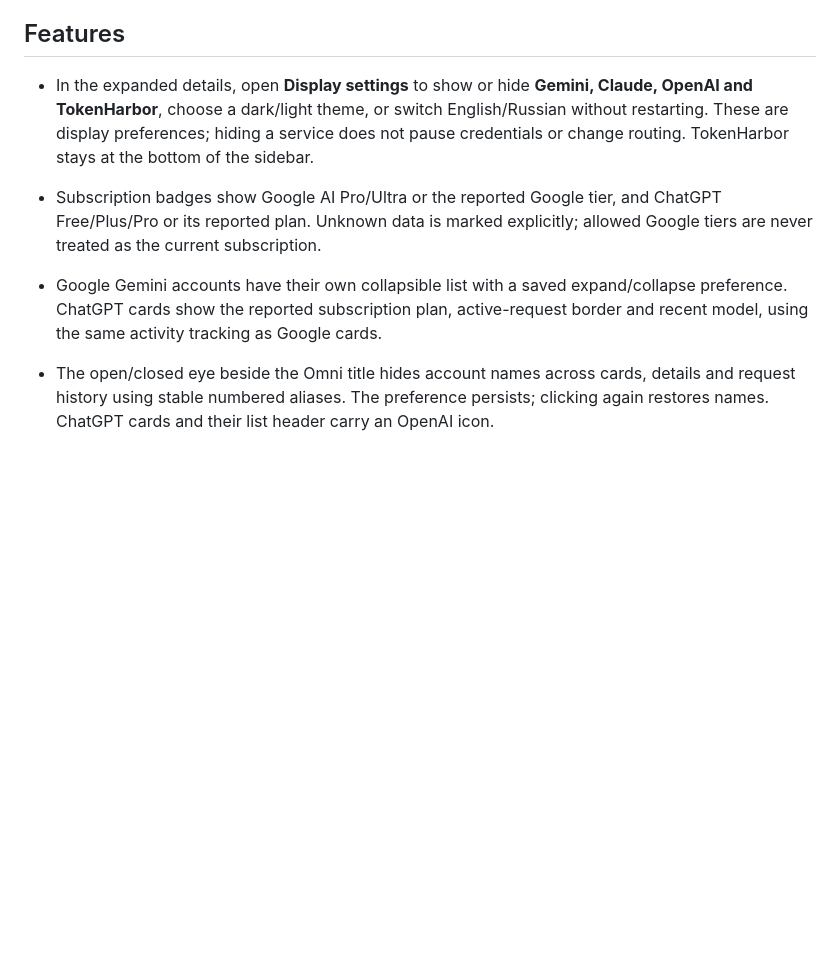
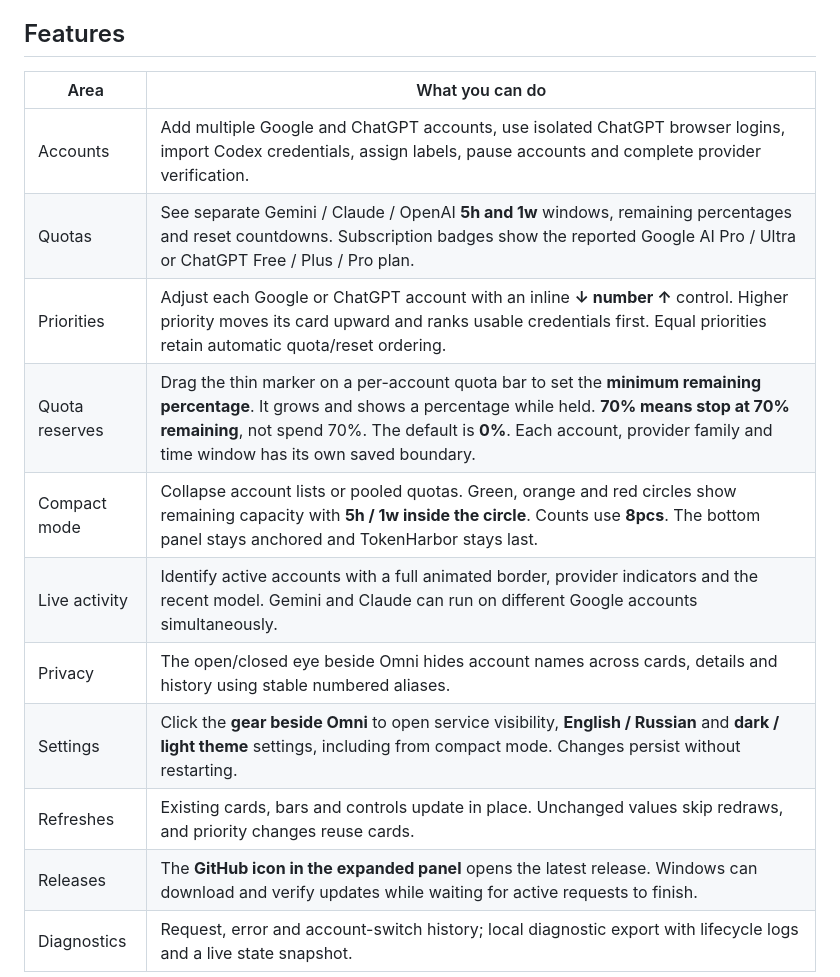
Before and after one commit to nikitaeight24family/GeminiAccounts, a Markdown page: README.md, the part around one of its changes. Rendered like a GitHub page; blank space fills up the shorter version.

```diff
--- a/README.md
+++ b/README.md
@@ -43,8 +60,17 @@ Before any changes, the app lists affected files and asks for consent. Projects,
 
 ## Features
 
-- In the expanded details, open **Display settings** to show or hide **Gemini, Claude, OpenAI and TokenHarbor**, choose a dark/light theme, or switch English/Russian without restarting. These are display preferences; hiding a service does not pause credentials or change routing. TokenHarbor stays at the bottom of the sidebar.
-- Subscription badges show Google AI Pro/Ultra or the reported Google tier, and ChatGPT Free/Plus/Pro or its reported plan. Unknown data is marked explicitly; allowed Google tiers are never treated as the current subscription.
-- Google Gemini accounts have their own collapsible list with a saved expand/collapse preference. ChatGPT cards show the reported subscription plan, active-request border and recent model, using the same activity tracking as Google cards.
-- The open/closed eye beside the Omni title hides account names across cards, details and request history using stable numbered aliases. The preference persists; clicking again restores names. ChatGPT cards and their list header carry an OpenAI icon.
+| Area | What you can do |
+| --- | --- |
+| Accounts | Add multiple Google and ChatGPT accounts, use isolated ChatGPT browser logins, import Codex credentials, assign labels, pause accounts and complete provider verification. |
+| Quotas | See separate Gemini / Claude / OpenAI **5h and 1w** windows, remaining percentages and reset countdowns. Subscription badges show the reported Google AI Pro / Ultra or ChatGPT Free / Plus / Pro plan. |
+| Priorities | Adjust each Google or ChatGPT account with an inline **↓ number ↑** control. Higher priority moves its card upward and ranks usable credentials first. Equal priorities retain automatic quota/reset ordering. |
+| Quota reserves | Drag the thin marker on a per-account quota bar to set the **minimum remaining percentage**. It grows and shows a percentage while held. **70% means stop at 70% remaining**, not spend 70%. The default is **0%**. Each account, provider family and time window has its own saved boundary. |
+| Compact mode | Collapse account lists or pooled quotas. Green, orange and red circles show remaining capacity with **5h / 1w inside the circle**. Counts use **8pcs**. The bottom panel stays anchored and TokenHarbor stays last. |
+| Live activity | Identify active accounts with a full animated border, provider indicators and the recent model. Gemini and Claude can run on different Google accounts simultaneously. |
+| Privacy | The open/closed eye beside Omni hides account names across cards, details and history using stable numbered aliases. |
+| Settings | Click the **gear beside Omni** to open service visibility, **English / Russian** and **dark / light theme** settings, including from compact mode. Changes persist without restarting. |
+| Refreshes | Existing cards, bars and controls update in place. Unchanged values skip redraws, and priority changes reuse cards. |
+| Releases | The **GitHub icon in the expanded panel** opens the latest release. Windows can download and verify updates while waiting for active requests to finish. |
+| Diagnostics | Request, error and account-switch history; local diagnostic export with lifecycle logs and a live state snapshot. |
 
```
Also changed, not shown: other parts of README.md (+52 -26 lines), CLI.md (+1 -1 lines), THIRD_PARTY.md (+2 -0 lines), docs/omni-dashboard.png (added), 14 other files.
